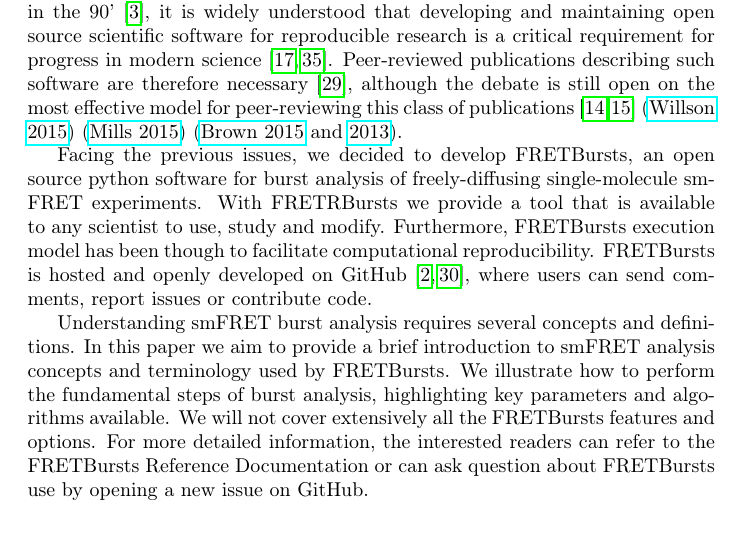
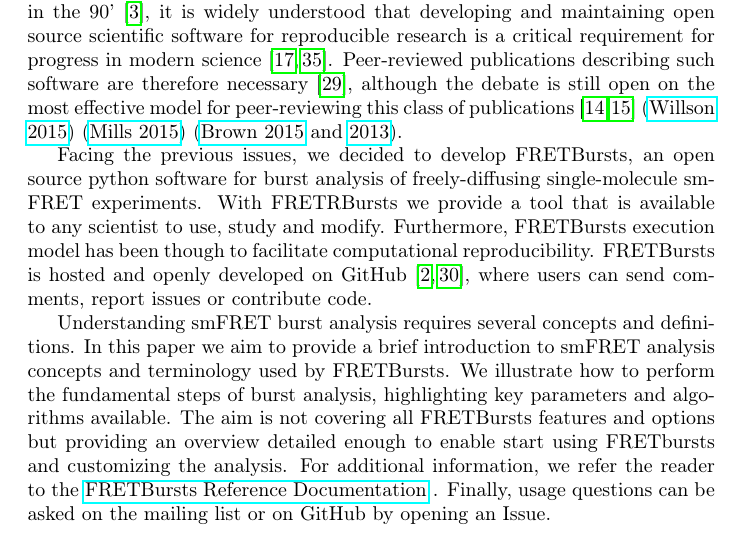
Before and after one commit to tritemio/fretbursts_paper, a LaTeX paper (main.tex, which reads Introduction.tex): part of page 3 of 24, cut so that both start at the same text. Compiled offline with pdfLaTeX.

Commit message:
edited Introduction.tex

```diff
--- a/Introduction.tex
+++ b/Introduction.tex
@@ -66,10 +66,13 @@ Understanding smFRET burst analysis requires several concepts and definitions.
 In this paper we aim to provide a brief introduction to smFRET analysis concepts
 and terminology used by FRETBursts. We illustrate how to perform
 the fundamental steps of burst analysis, highlighting key parameters
-and algorithms available. We will not cover extensively all the FRETBursts
-features and options. For more detailed information, the interested readers can refer
-to the FRETBursts Reference Documentation or can ask question about FRETBursts use by opening
-a new issue on GitHub.
+and algorithms available. The aim is not covering all FRETBursts
+features and options but providing an overview detailed enough to enable start
+using FRETbursts and customizing the analysis. For additional information,
+we refer the reader to the
+\href{http://fretbursts.readthedocs.org/}{FRETBursts Reference Documentation}
+. Finally, usage questions can be asked on the mailing list or on GitHub
+by opening an Issue.
 
 \subsection{Paper overview}
 
```
